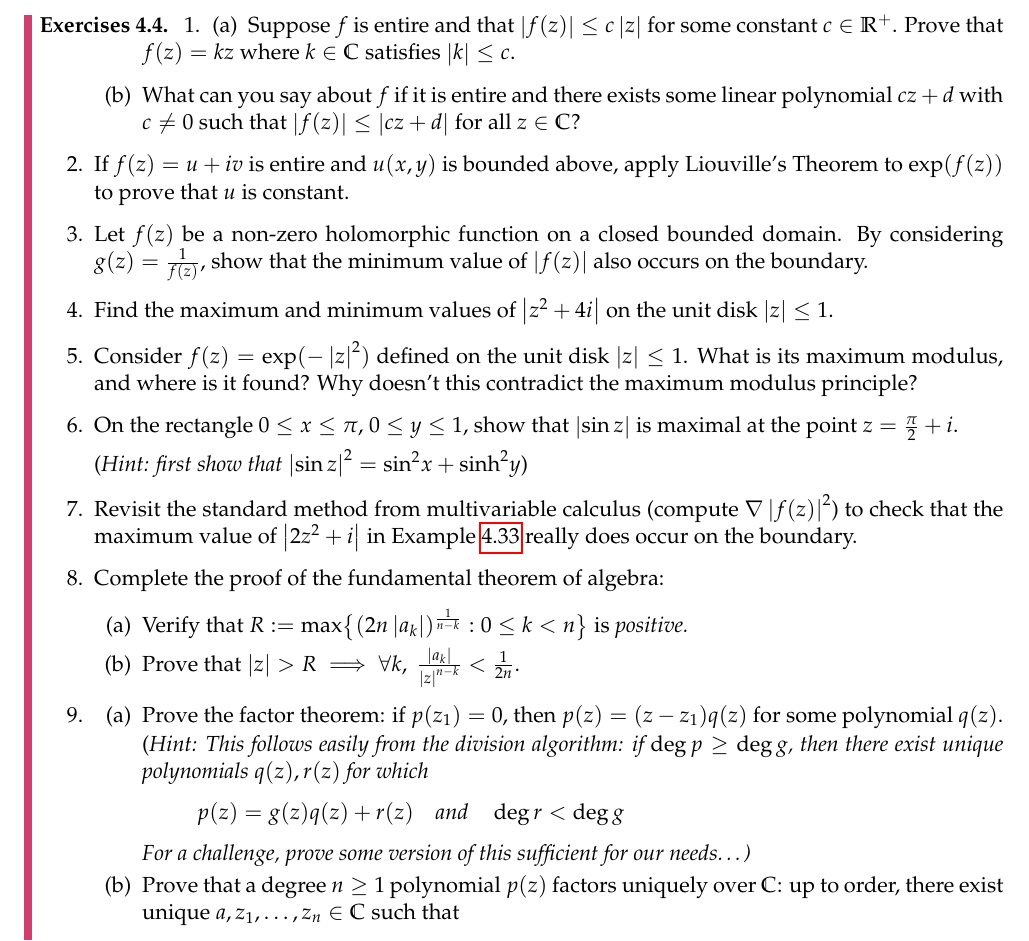
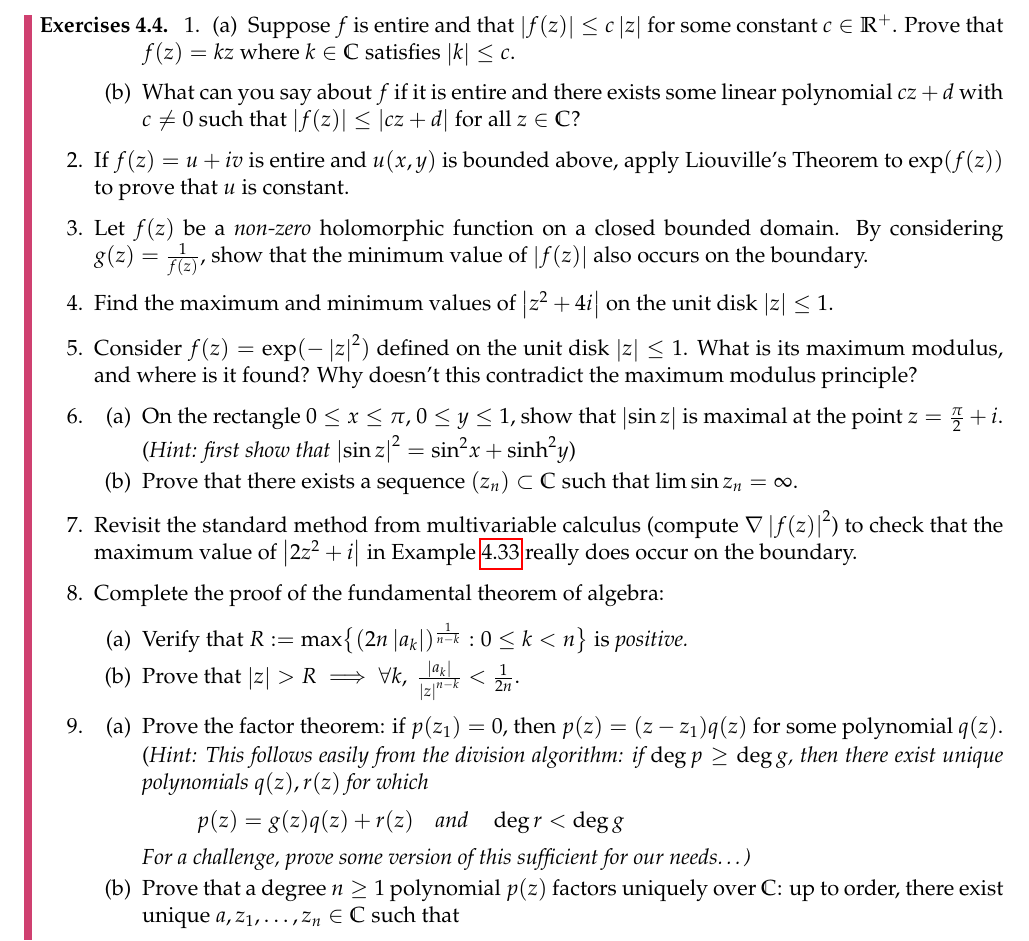
Before and after one commit to guttedhaddie/math147-notes, a LaTeX document (math147-notes.tex, which reads 4integrals/integrals.tex): part of page 61 of 76, cut so that both start at the same text. Compiled offline with pdfLaTeX.

Commit message:
extra qn 4.4

```diff
--- a/4integrals/integrals.tex
+++ b/4integrals/integrals.tex
@@ -1312,7 +1312,7 @@ Holomorphicity is critical: see, for instance, Exercise \ref{exs:nonholomaxmod}.
 	  \item If $f(z)=u+iv$ is entire and $u(x,y)$ is bounded above, apply Liouville's Theorem to $\exp(f(z))$ to prove that $u$ is constant.
 
 
-	  \item Let $f(z)$ be a non-zero holomorphic function on a closed bounded domain. By considering $g(z)=\frac 1{f(z)}$, show that the minimum value of $\nm{f(z)}$ also occurs on the boundary.
+	  \item Let $f(z)$ be a \emph{non-zero} holomorphic function on a closed bounded domain. By considering $g(z)=\frac 1{f(z)}$, show that the minimum value of $\nm{f(z)}$ also occurs on the boundary.
 
 
 	  \item Find the maximum and minimum values of $\nm{z^2+4i}$ on the unit disk $\nm z\le 1$.
@@ -1321,8 +1321,11 @@ Holomorphicity is critical: see, for instance, Exercise \ref{exs:nonholomaxmod}.
 	  \item\label{exs:nonholomaxmod} Consider $f(z)=\exp(-\nm z^2)$ defined on the unit disk $\nm z\le 1$. What is its maximum modulus, and where is it found? Why doesn't this contradict the maximum modulus principle?
 
 
-	  \item On the rectangle $0\le x\le\pi$, $0\le y\le 1$, show that $\nm{\sin z}$ is maximal at the point $z=\frac\pi 2+i$.\par
-	  (\emph{Hint: first show that $\nm{\sin z}^2=\sin^2\!x+\sinh^2\!y$})
+	  \item\begin{enumerate}
+	    \item On the rectangle $0\le x\le\pi$, $0\le y\le 1$, show that $\nm{\sin z}$ is maximal at the point $z=\frac\pi 2+i$.\par
+	  	(\emph{Hint: first show that $\nm{\sin z}^2=\sin^2\!x+\sinh^2\!y$})
+	  	\item Prove that there exists a sequence $(z_n)\subset\C$ such that $\lim\sin z_n=\infty$.
+	  \end{enumerate}
 
 
 	  \item Revisit the standard method from multivariable calculus (compute $\nabla\nm{f(z)}^2$) to check that the maximum value of $\nm{2z^2+i}$ in Example \ref{ex:modulusexplicit} really does occur on the boundary.
```
